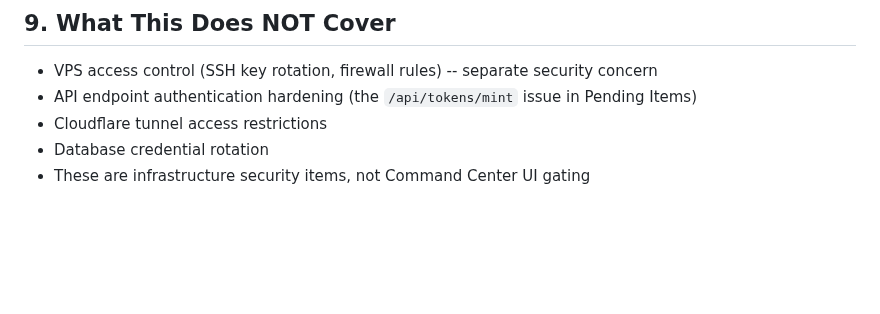
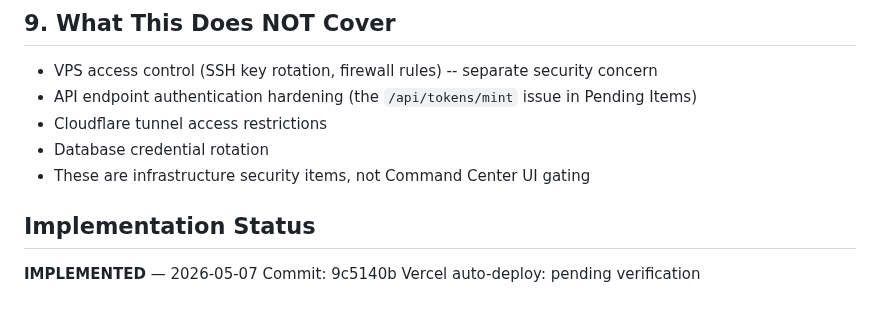
Before and after one commit to Future-Systems-Lab/fsl-governance, a Markdown page: specs/COMMAND_CENTER_WALLET_GATING_SPEC.md, the part around the change. GitHub-like rendering; blank space fills up the shorter version.

Commit message:
Mark Command Center wallet-gating as IMPLEMENTED
Co-Authored-By: Claude Opus 4.6 (1M context) <noreply@anthropic.com>

```diff
--- a/specs/COMMAND_CENTER_WALLET_GATING_SPEC.md
+++ b/specs/COMMAND_CENTER_WALLET_GATING_SPEC.md
@@ -212,3 +212,10 @@ Alternative: Keep as static site + add 2-3 Vercel serverless API routes for auth
 - Cloudflare tunnel access restrictions
 - Database credential rotation
 - These are infrastructure security items, not Command Center UI gating
+
+
+## Implementation Status
+
+**IMPLEMENTED** — 2026-05-07
+Commit: 9c5140b
+Vercel auto-deploy: pending verification
```
